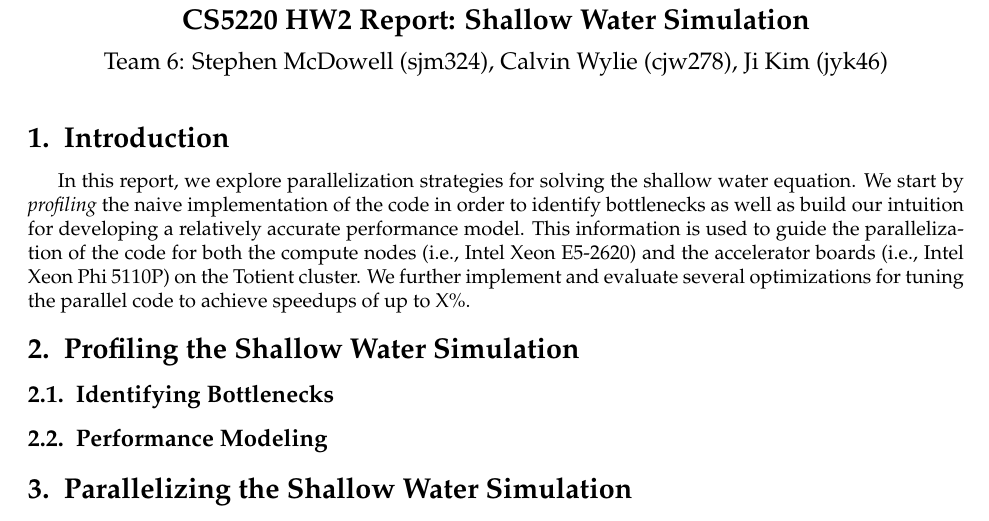
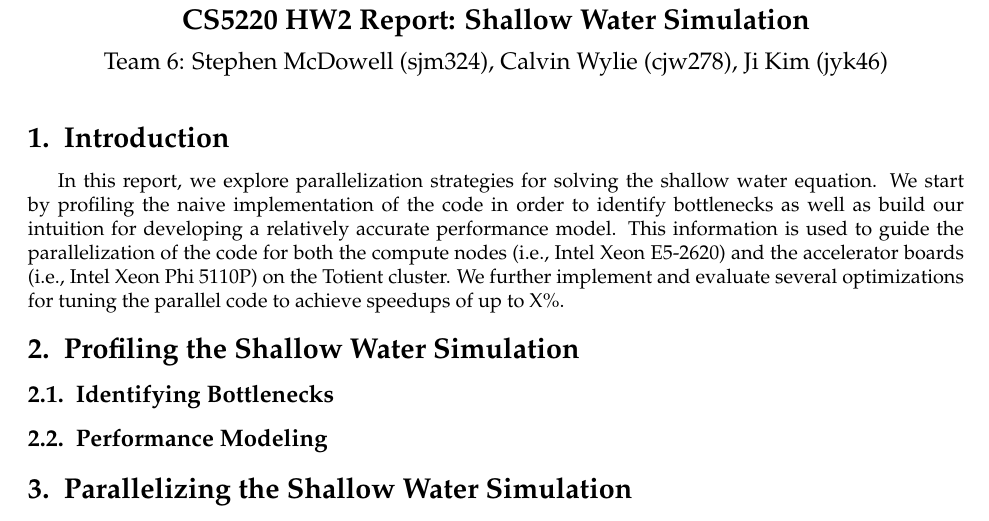
Before and after one commit to cornell-cs5220-f15/water, a LaTeX problem sheet (docs/src/cs5220-hw2-report.tex, which reads docs/src/sec-intro.tex): part of the page, cut so that both start at the same text. Compiled offline with pdfLaTeX.

Commit message:
[docs] Minor fix to intro

```diff
--- a/docs/src/sec-intro.tex
+++ b/docs/src/sec-intro.tex
@@ -6,11 +6,11 @@
 \label{sec-intro}
 
 In this report, we explore parallelization strategies for solving the
-shallow water equation. We start by \emph{profiling} the naive
-implementation of the code in order to identify bottlenecks as well as
-build our intuition for developing a relatively accurate performance
-model. This information is used to guide the parallelization of the code
-for both the compute nodes (i.e., Intel Xeon E5-2620) and the accelerator
-boards (i.e., Intel Xeon Phi 5110P) on the Totient cluster. We further
-implement and evaluate several optimizations for tuning the parallel code
-to achieve speedups of up to X\%.
+shallow water equation. We start by profiling the naive implementation of
+the code in order to identify bottlenecks as well as build our intuition
+for developing a relatively accurate performance model. This information
+is used to guide the parallelization of the code for both the compute
+nodes (i.e., Intel Xeon E5-2620) and the accelerator boards (i.e., Intel
+Xeon Phi 5110P) on the Totient cluster. We further implement and evaluate
+several optimizations for tuning the parallel code to achieve speedups of
+up to X\%.
```
